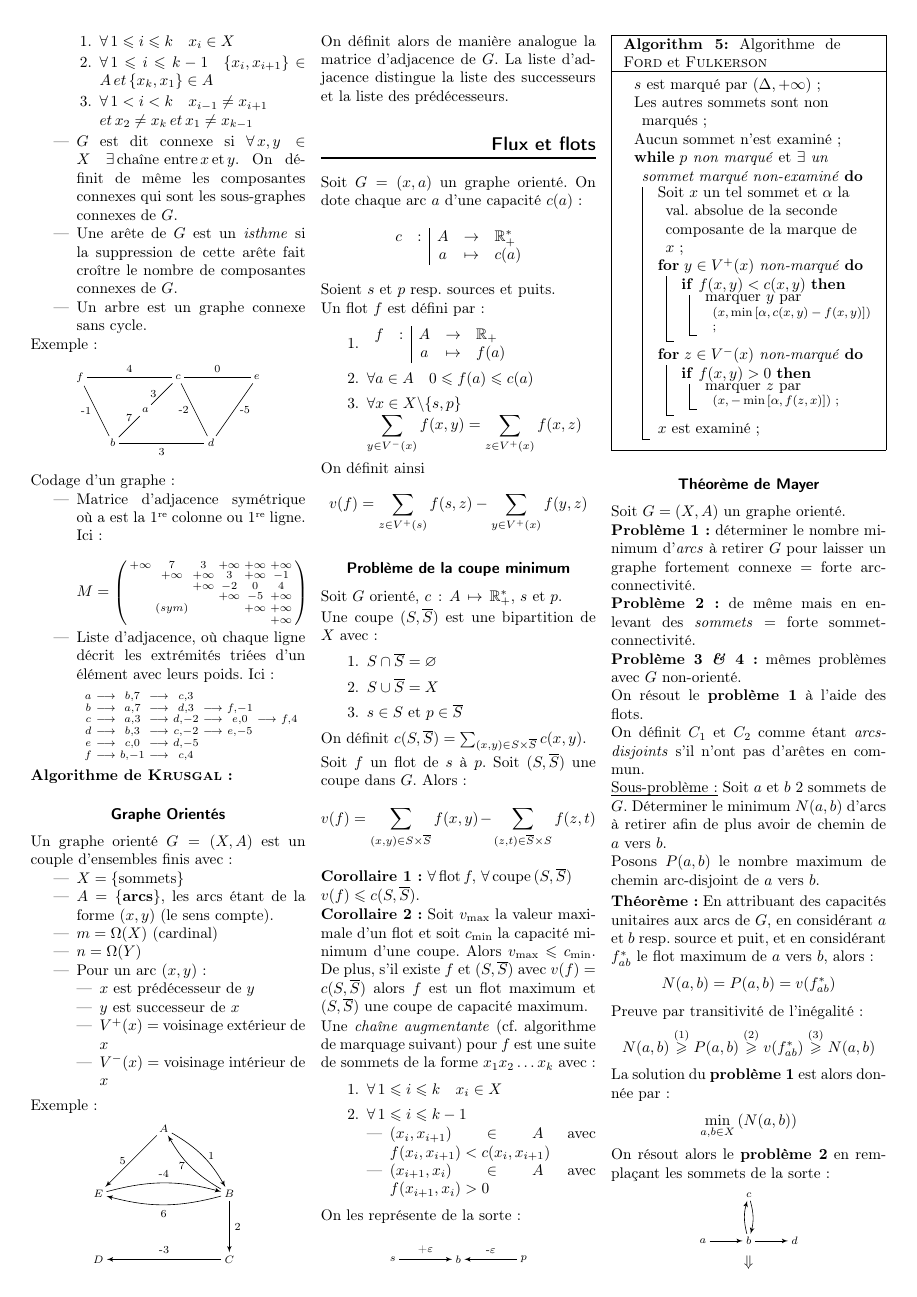
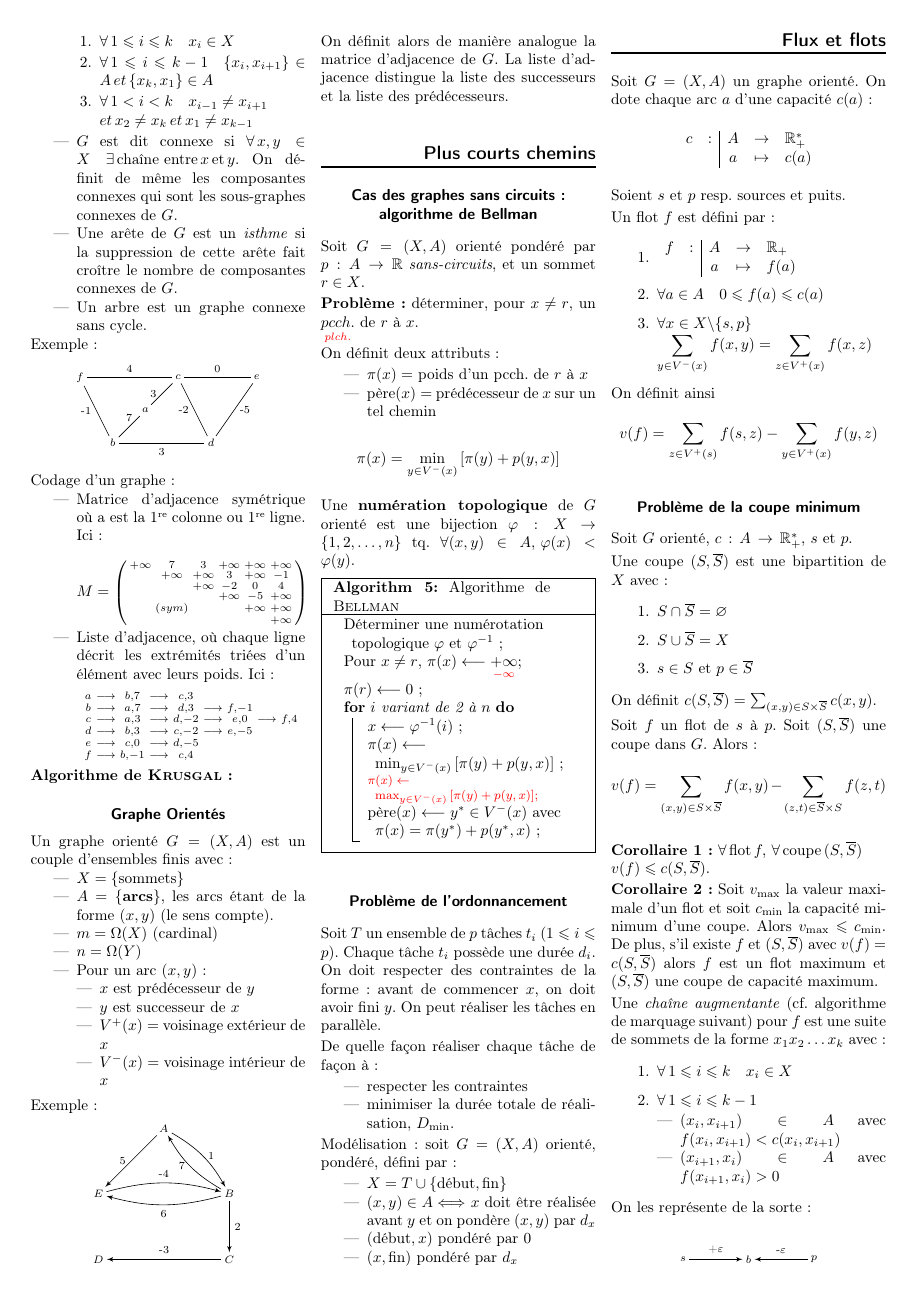
Before and after one commit to antznin/fiche-inf101, a LaTeX document (fiche_inf101.tex): page 2 of 3. Compiled offline with LaTeX, dvips and Ghostscript.

Commit message:
Ajout de l'algo de Bellman (graphe sans-circuits). Début du problème d'ordonnancement. Issue #4

```diff
--- a/fiche_inf101.tex
+++ b/fiche_inf101.tex
@@ -13,6 +13,7 @@
 \usepackage{amssymb}
 \usepackage[babel=true]{csquotes}
 \usepackage{titlesec}
+\usepackage{color}
  \usepackage[usenames,dvipsnames,pdf]{pstricks}
  \usepackage{epsfig}
  \usepackage{pst-grad} % For gradients
@@ -276,7 +279,7 @@ Codage d'un graphe :
 \textbf{Algorithme de \textsc{Krusgal} :}
 
 \subsection*{Graphe Orientés}
-Un graphe orienté $G = (X,A)$ est un couple d'ensembles finis avec :
+Un graphe orienté \GXA est un couple d'ensembles finis avec :
 \begin{itemize}
 \item $X = \left\{\text{sommets}\right\}$
 \item $A = \left\{\mathbf{arcs}\right\}$, les arcs étant de la forme $(x,y)$ (le sens compte).
@@ -320,10 +323,73 @@ Exemple :
 
 On définit alors de manière analogue la matrice d'adjacence de $G$. La liste d'adjacence distingue la liste des successeurs et la liste des prédécesseurs.
 
+\section*{Plus courts chemins}
+
+\subsection*{Cas des graphes sans circuits : algorithme de Bellman}
+
+\newcommand{\pere}{\text{père}}
+\newcommand{\Vm}{V^-}
+\newcommand{\Vp}{V^+}
+\newcommand{\tred}[1]{{\color{red}#1}}
+
+Soit \GXA orienté pondéré par $p\,:\,A\,\rightarrow\,\mathbb{R}$ \emph{sans-circuits}, et un sommet $r\in X$.
+
+\textbf{Problème :} déterminer, pour $x\neq r$, un $\underset{\tred{plch.}}{pcch.}$ de $r$ à $x$.
+
+On définit deux attributs :
+\begin{itemize}
+\item $\pi(x) =$ poids d'un pcch. de $r$ à $x$
+\item $\pere(x) =$ prédécesseur de $x$ sur un tel chemin
+\end{itemize}
+
+\[ \pi(x) = \displaystyle \min_{y\in \Vm(x)}\left[\pi(y) + p(y,x)\right] \]
+
+Une \textbf{numération topologique} de $G$ orienté est une bijection $\varphi\,:\,X\rightarrow\,\{1,2,\ldots,n\}$ tq. $\forall (x,y)\in A, \,\varphi(x) < \varphi(y)$.
+
+\begin{algorithm}[H]
+ Déterminer une numérotation topologique $\varphi$ et $\varphi^{-1}$ \;
+ Pour $x\neq r$, $\pi(x) \longleftarrow \underset{\tred{-\infty}}{+\infty}$\;
+ $\pi(r) \longleftarrow 0$ \;
+
+ \For{$i$ variant de 2 à $n$}
+ {
+ 	$x \longleftarrow \varphi^{-1}(i)$ \;
+ 	$\pi(x) \longleftarrow \min_{y\in \Vm(x)}\left[\pi(y) + p(y,x)\right]$ \;
+ 	{\footnotesize \tred{$\pi(x) \leftarrow\max_{y\in \Vm(x)}\left[\pi(y) + p(y,x)\right]$\;} }
+ 	$\pere(x) \longleftarrow y^*\in \Vm(x)$ avec $\pi(x) = \pi(y^*) + p(y^*,x)$ \;
+ }
+
+ \caption{Algorithme de \textsc{Bellman}}
+\end{algorithm}
+
+ \subsection*{Problème de l'ordonnancement}
+
+\newcommand{\Dmin}{D_{\text{min}}}
+\newcommand{\debut}{\text{début}}
+\newcommand{\fin}{\text{fin}}
+
+ Soit $T$ un ensemble de $p$ tâches $t_i$ ($1\leqslant i\leqslant p$). Chaque tâche $t_i$ possède une durée $d_i$. On doit respecter des contraintes de la forme : avant de commencer $x$, on doit avoir fini $y$. On peut réaliser les tâches en parallèle.
+
+De quelle façon réaliser chaque tâche de façon à :
+\begin{itemize}
+	\item respecter les contraintes
+	\item minimiser la durée totale de réalisation, $\Dmin$.
+\end{itemize}
+
+Modélisation : soit \GXA orienté, pondéré, défini par :
+\begin{itemize}
+	\item $X = T \cup \{\debut,\fin\}$
+	\item $(x,y)\in A \Longleftrightarrow$ $x$ doit être réalisée avant $y$ et on pondère $(x,y)$ par $d_x$
+	\item $(\debut,x)$ pondéré par 0
+	\item $(x,\fin)$ pondéré par $d_x$
+\end{itemize}
+
+
+
 \section*{Flux et flots}
 \newcommand{\Sb}{\overline{S}}
 
-Soit $G=(x,a)$ un graphe orienté. On dote chaque arc $a$ d'une capacité $c(a)$:
+Soit \GXA un graphe orienté. On dote chaque arc $a$ d'une capacité $c(a)$:
 \[
 \begin{array}{cc|ccl}
 c & : & A & \to & \mathbb{R}^*_+  \\
@@ -421,7 +487,7 @@ On les représente de la sorte :
 \end{algorithm}
 
 \subsection*{Théorème de Mayer}
-Soit $G = (X,A)$ un graphe orienté.\\
+Soit \GXA un graphe orienté.\\
 \textbf{Problème 1 :} déterminer le nombre minimum d'\textit{arcs} à retirer $G$ pour laisser un graphe fortement connexe $=$ forte arc-connectivité.\\
 \textbf{Problème 2 :} de même mais en enlevant des \textit{sommets} $=$ forte sommet-connectivité.\\
 \textbf{Problème 3 \textit{\&} 4 :} mêmes problèmes avec $G$ non-orienté.
```
Also changed, not shown: fiche_inf101.tex (6 more changed lines).
